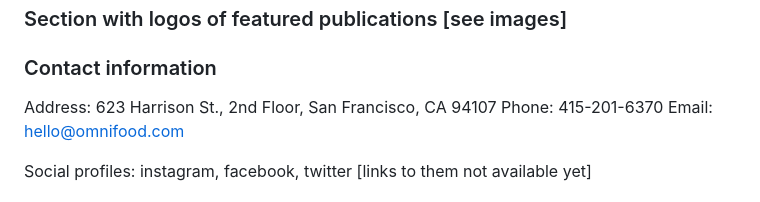
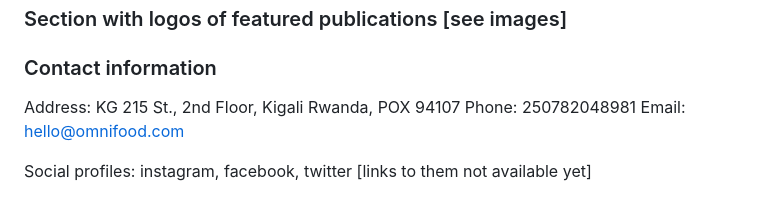
Before and after one commit to Bchrstian/OmniFood-Project, a Markdown page: content.md, the part around the change. GitHub-like rendering.

```diff
--- a/content.md
+++ b/content.md
@@ -107,8 +107,8 @@ I got Omnifood for the whole family, and it frees up so much time! Plus, everyth
 
 ### Contact information
 
-Address: 623 Harrison St., 2nd Floor, San Francisco, CA 94107
-Phone: 415-201-6370
+Address: KG 215 St., 2nd Floor, Kigali Rwanda, POX 94107
+Phone: 250782048981
 Email: hello@omnifood.com
 
 Social profiles: instagram, facebook, twitter [links to them not available yet]
```
